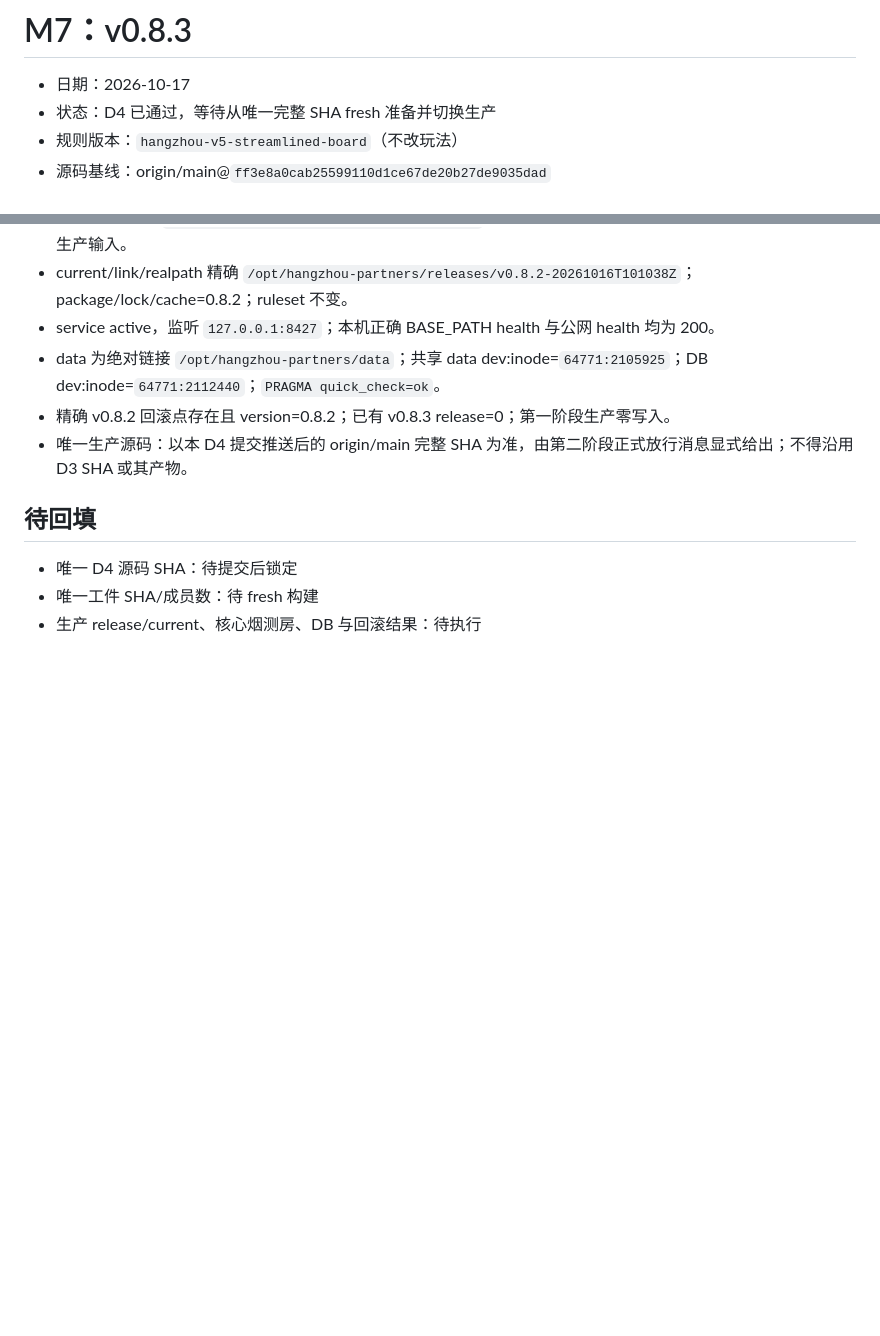
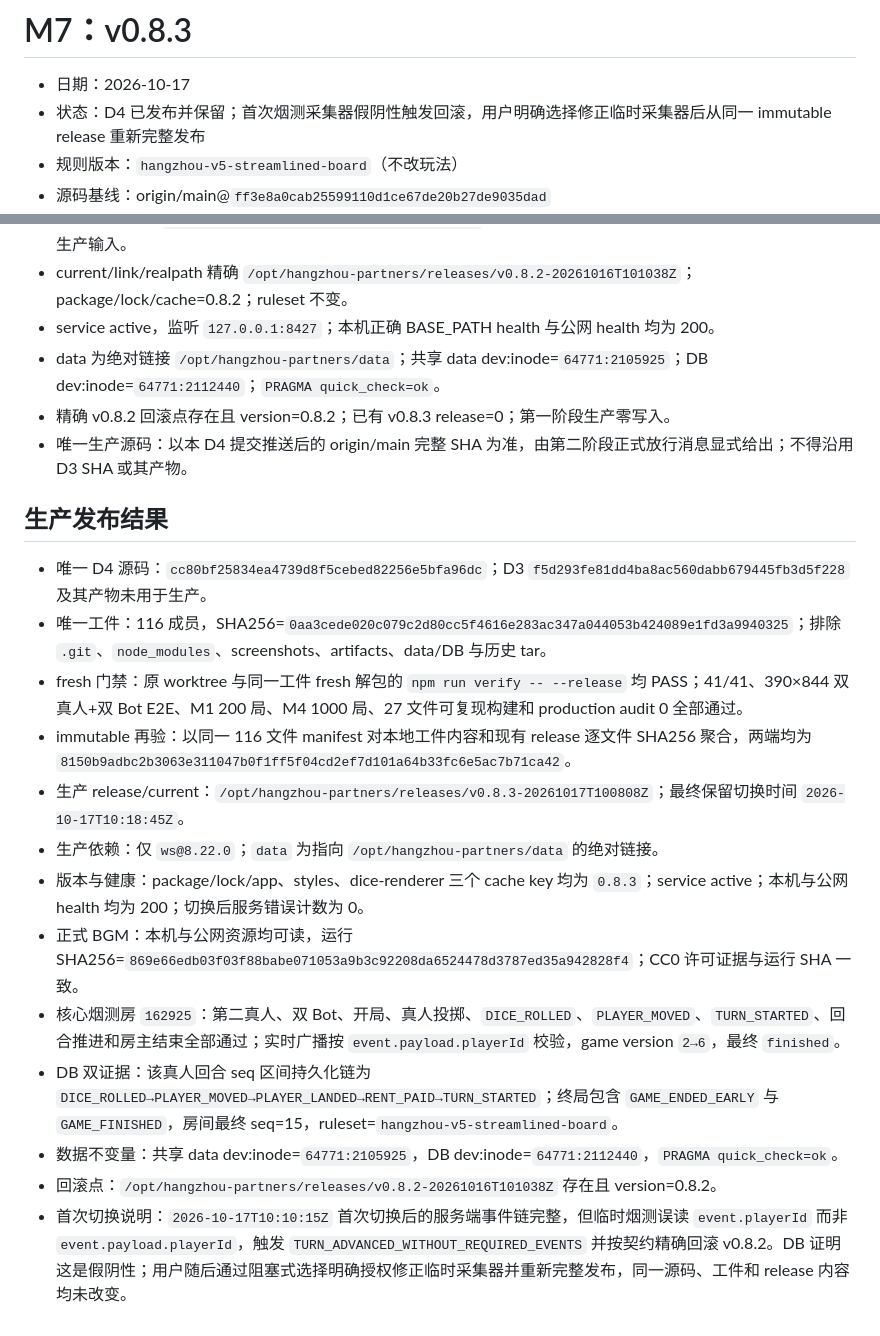
Before and after one commit to skaleto/hz_monopoly, a Markdown page: docs/MILESTONE-7-v0.8.3.md, 2 parts joined by grey strips. Rendered like a GitHub page; blank space fills up the shorter version.

Commit message:
docs: record the v0.8.3 production release
Co-authored-by: TRAE CLI <traecli@bytedance.com>

```diff
--- a/docs/MILESTONE-7-v0.8.3.md
+++ b/docs/MILESTONE-7-v0.8.3.md
@@ -1,7 +1,7 @@
 # M7：v0.8.3
 
 - 日期：2026-10-17
-- 状态：D4 已通过，等待从唯一完整 SHA fresh 准备并切换生产
+- 状态：D4 已发布并保留；首次烟测采集器假阴性触发回滚，用户明确选择修正临时采集器后从同一 immutable release 重新完整发布
 - 规则版本：`hangzhou-v5-streamlined-board`（不改玩法）
 - 源码基线：origin/main@`ff3e8a0cab25599110d1ce67de20b27de9035dad`
 - 生产基线：v0.8.2
@@ -37,8 +37,18 @@
 - 精确 v0.8.2 回滚点存在且 version=0.8.2；已有 v0.8.3 release=0；第一阶段生产零写入。
 - 唯一生产源码：以本 D4 提交推送后的 origin/main 完整 SHA 为准，由第二阶段正式放行消息显式给出；不得沿用 D3 SHA 或其产物。
 
-## 待回填
+## 生产发布结果
 
-- 唯一 D4 源码 SHA：待提交后锁定
-- 唯一工件 SHA/成员数：待 fresh 构建
-- 生产 release/current、核心烟测房、DB 与回滚结果：待执行
+- 唯一 D4 源码：`cc80bf25834ea4739d8f5cebed82256e5bfa96dc`；D3 `f5d293fe81dd4ba8ac560dabb679445fb3d5f228` 及其产物未用于生产。
+- 唯一工件：116 成员，SHA256=`0aa3cede020c079c2d80cc5f4616e283ac347a044053b424089e1fd3a9940325`；排除 `.git`、`node_modules`、screenshots、artifacts、data/DB 与历史 tar。
+- fresh 门禁：原 worktree 与同一工件 fresh 解包的 `npm run verify -- --release` 均 PASS；41/41、390×844 双真人+双 Bot E2E、M1 200 局、M4 1000 局、27 文件可复现构建和 production audit 0 全部通过。
+- immutable 再验：以同一 116 文件 manifest 对本地工件内容和现有 release 逐文件 SHA256 聚合，两端均为 `8150b9adbc2b3063e311047b0f1ff5f04cd2ef7d101a64b33fc6e5ac7b71ca42`。
+- 生产 release/current：`/opt/hangzhou-partners/releases/v0.8.3-20261017T100808Z`；最终保留切换时间 `2026-10-17T10:18:45Z`。
+- 生产依赖：仅 `ws@8.22.0`；`data` 为指向 `/opt/hangzhou-partners/data` 的绝对链接。
+- 版本与健康：package/lock/app、styles、dice-renderer 三个 cache key 均为 `0.8.3`；service active；本机与公网 health 均为 200；切换后服务错误计数为 0。
+- 正式 BGM：本机与公网资源均可读，运行 SHA256=`869e66edb03f03f88babe071053a9b3c92208da6524478d3787ed35a942828f4`；CC0 许可证据与运行 SHA 一致。
+- 核心烟测房 `162925`：第二真人、双 Bot、开局、真人投掷、`DICE_ROLLED`、`PLAYER_MOVED`、`TURN_STARTED`、回合推进和房主结束全部通过；实时广播按 `event.payload.playerId` 校验，game version `2→6`，最终 `finished`。
+- DB 双证据：该真人回合 seq 区间持久化链为 `DICE_ROLLED→PLAYER_MOVED→PLAYER_LANDED→RENT_PAID→TURN_STARTED`；终局包含 `GAME_ENDED_EARLY` 与 `GAME_FINISHED`，房间最终 seq=15，ruleset=`hangzhou-v5-streamlined-board`。
+- 数据不变量：共享 data dev:inode=`64771:2105925`，DB dev:inode=`64771:2112440`，`PRAGMA quick_check=ok`。
+- 回滚点：`/opt/hangzhou-partners/releases/v0.8.2-20261016T101038Z` 存在且 version=0.8.2。
+- 首次切换说明：`2026-10-17T10:10:15Z` 首次切换后的服务端事件链完整，但临时烟测误读 `event.playerId` 而非 `event.payload.playerId`，触发 `TURN_ADVANCED_WITHOUT_REQUIRED_EVENTS` 并按契约精确回滚 v0.8.2。DB 证明这是假阴性；用户随后通过阻塞式选择明确授权修正临时采集器并重新完整发布，同一源码、工件和 release 内容均未改变。
```
